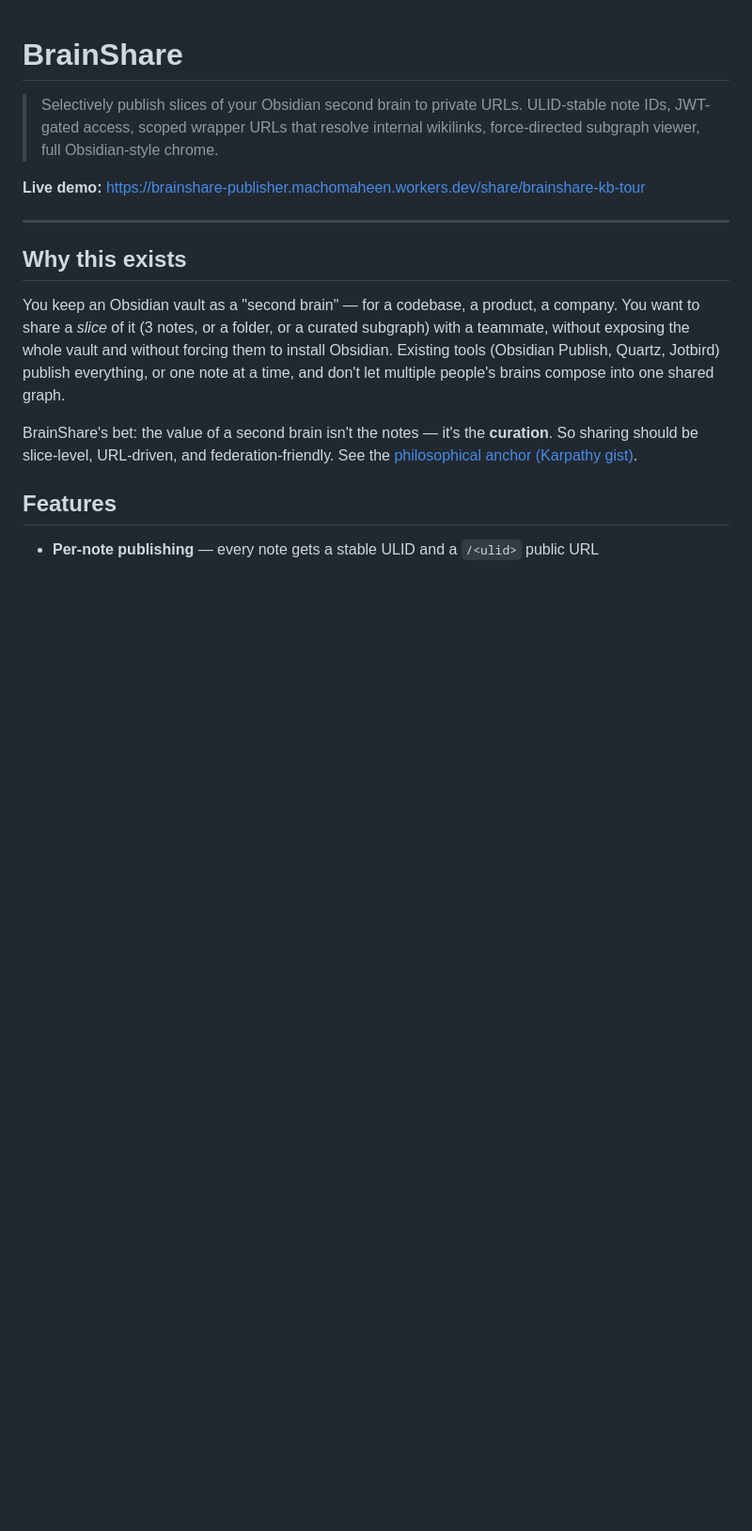
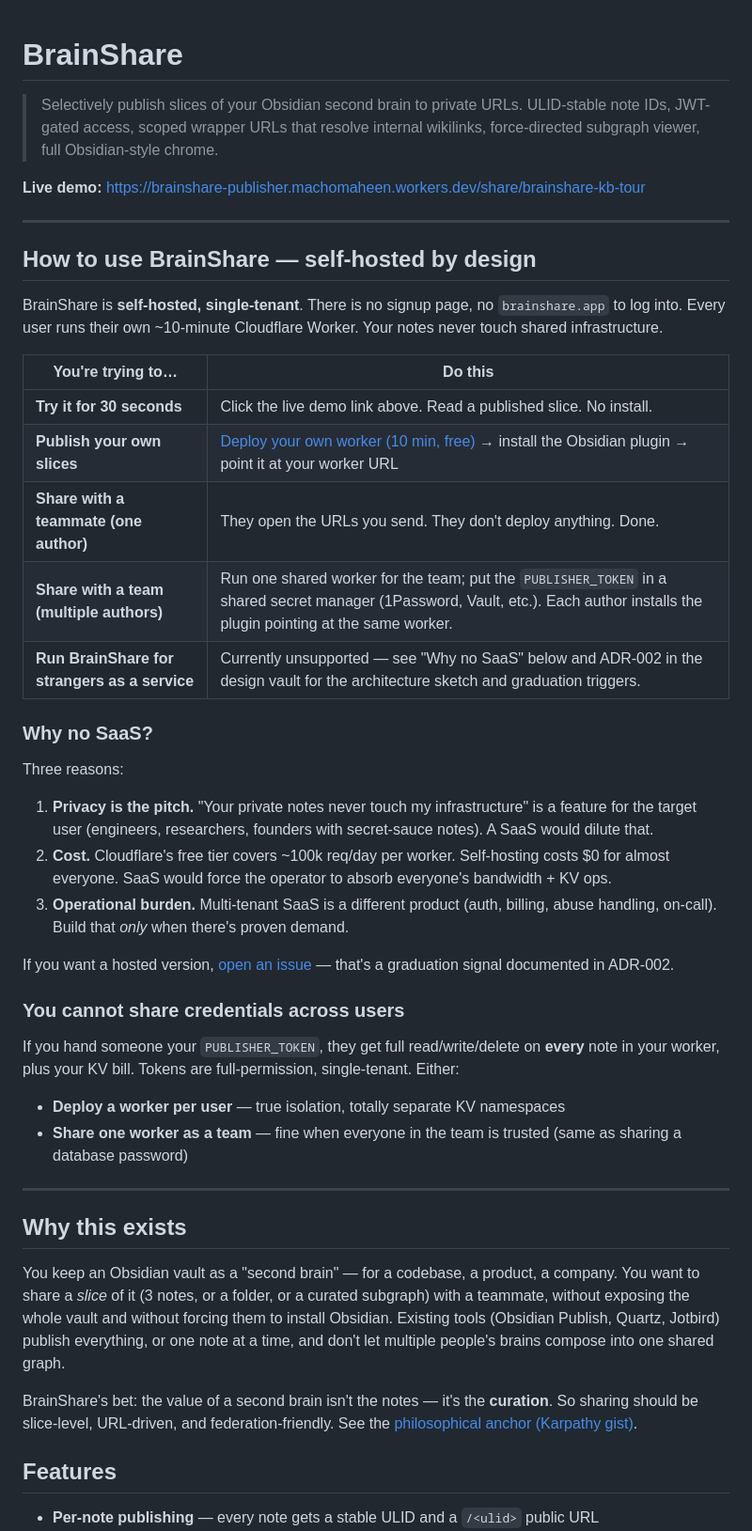
Before and after one commit to MachoMaheen/brainshare, a Markdown page: README.md, the part around one of its changes. Shown at 94% size. GitHub-like rendering; blank space fills up the shorter version.

Commit message:
README: lead with the self-hosted model so new users get the deployment story upfront
Adds a "How to use BrainShare — self-hosted by design" section right after the
live demo, with a what-you're-trying-to-do table covering: read the demo, deploy
your own, share with a teammate, share with a team, run as a service. Spells out
why no SaaS (privacy, cost, operational burden) and why credentials cannot be
shared across users (PUBLISHER_TOKEN is full-permission, single-tenant).

Quickstart heading unchanged so the in-section anchor link still resolves; added
a short note clarifying that the user ends up with their own URL and token.

Companion ADR-002 in the design vault covers the graduation triggers and the
multi-tenant architecture sketch for if/when SaaS is ever built.

```diff
--- a/README.md
+++ b/README.md
@@ -3,6 +3,37 @@
 > Selectively publish slices of your Obsidian second brain to private URLs. ULID-stable note IDs, JWT-gated access, scoped wrapper URLs that resolve internal wikilinks, force-directed subgraph viewer, full Obsidian-style chrome.
 
 **Live demo:** https://brainshare-publisher.machomaheen.workers.dev/share/brainshare-kb-tour
+
+---
+
+## How to use BrainShare — self-hosted by design
+
+BrainShare is **self-hosted, single-tenant**. There is no signup page, no `brainshare.app` to log into. Every user runs their own ~10-minute Cloudflare Worker. Your notes never touch shared infrastructure.
+
+| You're trying to… | Do this |
+|---|---|
+| **Try it for 30 seconds** | Click the live demo link above. Read a published slice. No install. |
+| **Publish your own slices** | [Deploy your own worker (10 min, free)](#quickstart-zero-to-deployed-in-10-minutes) → install the Obsidian plugin → point it at your worker URL |
+| **Share with a teammate (one author)** | They open the URLs you send. They don't deploy anything. Done. |
+| **Share with a team (multiple authors)** | Run one shared worker for the team; put the `PUBLISHER_TOKEN` in a shared secret manager (1Password, Vault, etc.). Each author installs the plugin pointing at the same worker. |
+| **Run BrainShare for strangers as a service** | Currently unsupported — see "Why no SaaS" below and ADR-002 in the design vault for the architecture sketch and graduation triggers. |
+
+### Why no SaaS?
+
+Three reasons:
+
+1. **Privacy is the pitch.** "Your private notes never touch my infrastructure" is a feature for the target user (engineers, researchers, founders with secret-sauce notes). A SaaS would dilute that.
+2. **Cost.** Cloudflare's free tier covers ~100k req/day per worker. Self-hosting costs $0 for almost everyone. SaaS would force the operator to absorb everyone's bandwidth + KV ops.
+3. **Operational burden.** Multi-tenant SaaS is a different product (auth, billing, abuse handling, on-call). Build that *only* when there's proven demand.
+
+If you want a hosted version, [open an issue](https://github.com/MachoMaheen/brainshare/issues) — that's a graduation signal documented in ADR-002.
+
+### You cannot share credentials across users
+
+If you hand someone your `PUBLISHER_TOKEN`, they get full read/write/delete on **every** note in your worker, plus your KV bill. Tokens are full-permission, single-tenant. Either:
+
+- **Deploy a worker per user** — true isolation, totally separate KV namespaces
+- **Share one worker as a team** — fine when everyone in the team is trusted (same as sharing a database password)
 
 ---
 
```
Also changed, not shown: other parts of README.md (+3 -1 lines).
